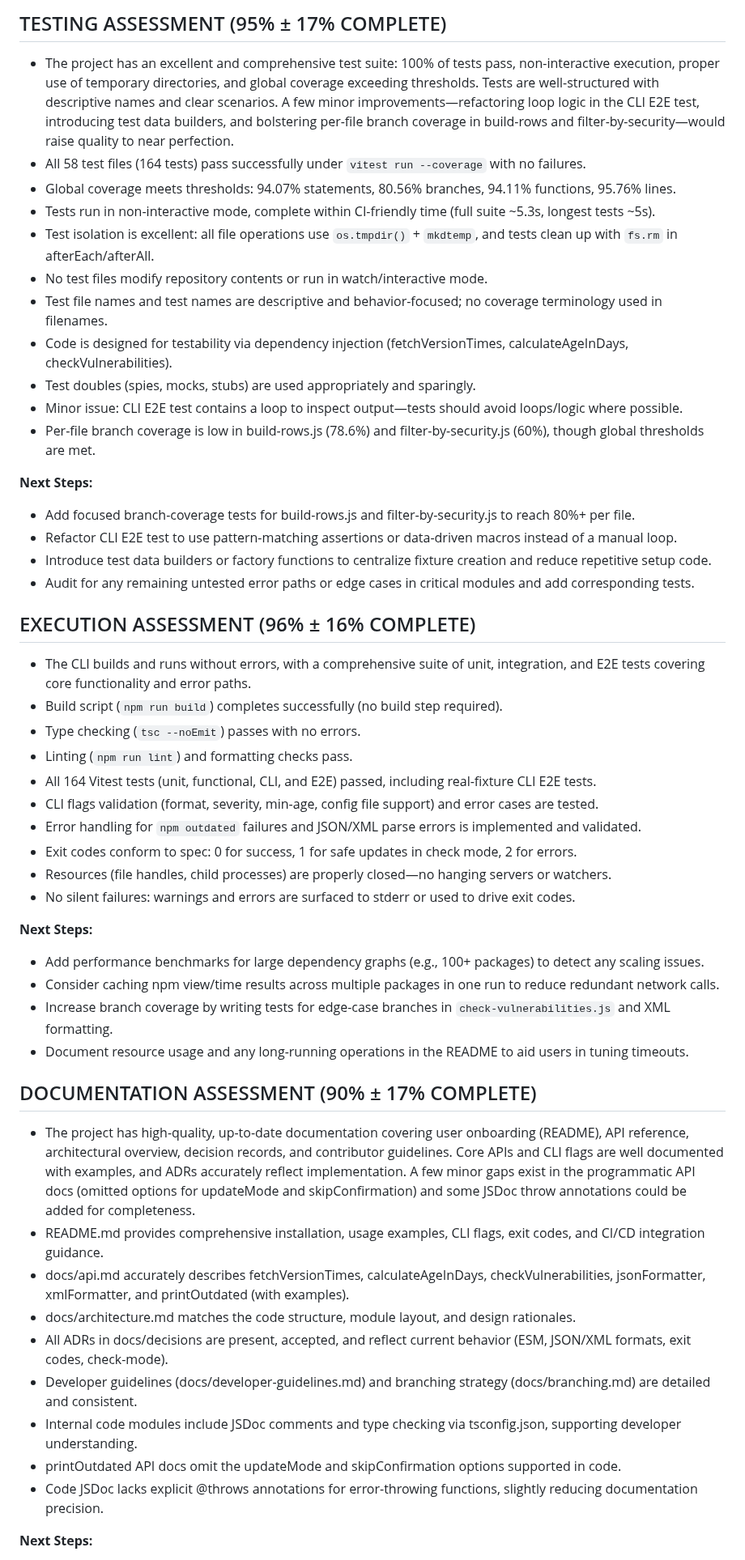
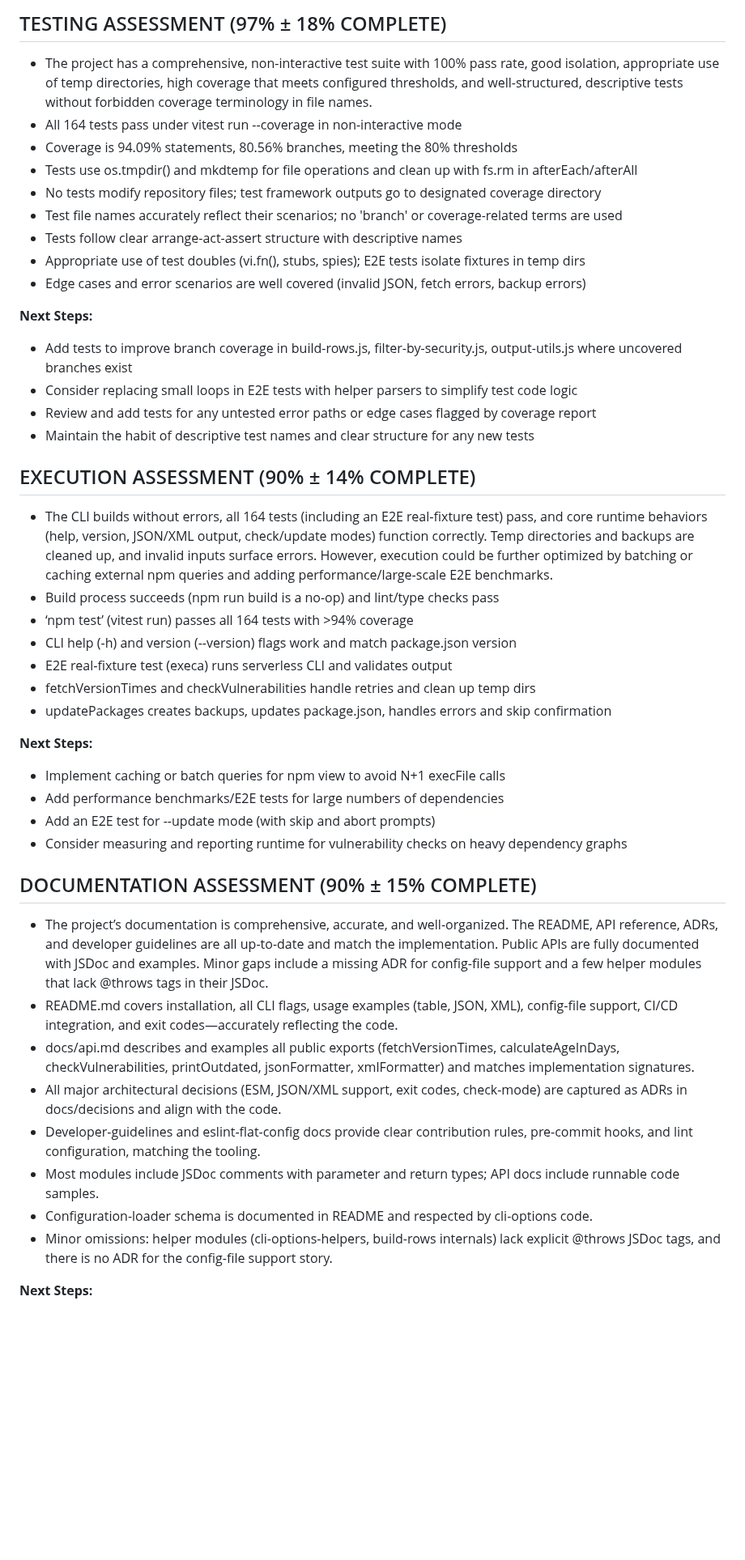
Before and after one commit to voder-ai/dry-aged-deps, a Markdown page: .voder/implementation-progress.md, the part around one of its changes. Shown at 81% size. GitHub-like rendering; blank space fills up the shorter version.

```diff
--- a/.voder/implementation-progress.md
+++ b/.voder/implementation-progress.md
@@ -36,50 +33,44 @@ Elevate code quality and version-control practices: refactor duplicated and comp
 
-## TESTING ASSESSMENT (95% ± 17% COMPLETE)
-- The project has an excellent and comprehensive test suite: 100% of tests pass, non-interactive execution, proper use of temporary directories, and global coverage exceeding thresholds. Tests are well-structured with descriptive names and clear scenarios. A few minor improvements—refactoring loop logic in the CLI E2E test, introducing test data builders, and bolstering per-file branch coverage in build-rows and filter-by-security—would raise quality to near perfection.
-- All 58 test files (164 tests) pass successfully under `vitest run --coverage` with no failures.
-- Global coverage meets thresholds: 94.07% statements, 80.56% branches, 94.11% functions, 95.76% lines.
-- Tests run in non-interactive mode, complete within CI-friendly time (full suite ~5.3s, longest tests ~5s).
-- Test isolation is excellent: all file operations use `os.tmpdir()` + `mkdtemp`, and tests clean up with `fs.rm` in afterEach/afterAll.
-- No test files modify repository contents or run in watch/interactive mode.
-- Test file names and test names are descriptive and behavior-focused; no coverage terminology used in filenames.
-- Code is designed for testability via dependency injection (fetchVersionTimes, calculateAgeInDays, checkVulnerabilities).
-- Test doubles (spies, mocks, stubs) are used appropriately and sparingly.
-- Minor issue: CLI E2E test contains a loop to inspect output—tests should avoid loops/logic where possible.
-- Per-file branch coverage is low in build-rows.js (78.6%) and filter-by-security.js (60%), though global thresholds are met.
+## TESTING ASSESSMENT (97% ± 18% COMPLETE)
+- The project has a comprehensive, non-interactive test suite with 100% pass rate, good isolation, appropriate use of temp directories, high coverage that meets configured thresholds, and well-structured, descriptive tests without forbidden coverage terminology in file names.
+- All 164 tests pass under vitest run --coverage in non-interactive mode
+- Coverage is 94.09% statements, 80.56% branches, meeting the 80% thresholds
+- Tests use os.tmpdir() and mkdtemp for file operations and clean up with fs.rm in afterEach/afterAll
+- No tests modify repository files; test framework outputs go to designated coverage directory
+- Test file names accurately reflect their scenarios; no 'branch' or coverage-related terms are used
+- Tests follow clear arrange-act-assert structure with descriptive names
+- Appropriate use of test doubles (vi.fn(), stubs, spies); E2E tests isolate fixtures in temp dirs
+- Edge cases and error scenarios are well covered (invalid JSON, fetch errors, backup errors)
 
 **Next Steps:**
-- Add focused branch-coverage tests for build-rows.js and filter-by-security.js to reach 80%+ per file.
-- Refactor CLI E2E test to use pattern-matching assertions or data-driven macros instead of a manual loop.
-- Introduce test data builders or factory functions to centralize fixture creation and reduce repetitive setup code.
-- Audit for any remaining untested error paths or edge cases in critical modules and add corresponding tests.
+- Add tests to improve branch coverage in build-rows.js, filter-by-security.js, output-utils.js where uncovered branches exist
+- Consider replacing small loops in E2E tests with helper parsers to simplify test code logic
+- Review and add tests for any untested error paths or edge cases flagged by coverage report
+- Maintain the habit of descriptive test names and clear structure for any new tests
 
-## EXECUTION ASSESSMENT (96% ± 16% COMPLETE)
-- The CLI builds and runs without errors, with a comprehensive suite of unit, integration, and E2E tests covering core functionality and error paths.
-- Build script (`npm run build`) completes successfully (no build step required).
-- Type checking (`tsc --noEmit`) passes with no errors.
-- Linting (`npm run lint`) and formatting checks pass.
-- All 164 Vitest tests (unit, functional, CLI, and E2E) passed, including real-fixture CLI E2E tests.
-- CLI flags validation (format, severity, min-age, config file support) and error cases are tested.
-- Error handling for `npm outdated` failures and JSON/XML parse errors is implemented and validated.
-- Exit codes conform to spec: 0 for success, 1 for safe updates in check mode, 2 for errors.
-- Resources (file handles, child processes) are properly closed—no hanging servers or watchers.
-- No silent failures: warnings and errors are surfaced to stderr or used to drive exit codes.
+## EXECUTION ASSESSMENT (90% ± 14% COMPLETE)
+- The CLI builds without errors, all 164 tests (including an E2E real‐fixture test) pass, and core runtime behaviors (help, version, JSON/XML output, check/update modes) function correctly. Temp directories and backups are cleaned up, and invalid inputs surface errors. However, execution could be further optimized by batching or caching external npm queries and adding performance/large‐scale E2E benchmarks.
+- Build process succeeds (npm run build is a no-op) and lint/type checks pass
+- ‘npm test’ (vitest run) passes all 164 tests with >94% coverage
+- CLI help (-h) and version (--version) flags work and match package.json version
+- E2E real‐fixture test (execa) runs serverless CLI and validates output
+- fetchVersionTimes and checkVulnerabilities handle retries and clean up temp dirs
+- updatePackages creates backups, updates package.json, handles errors and skip confirmation
 
 **Next Steps:**
-- Add performance benchmarks for large dependency graphs (e.g., 100+ packages) to detect any scaling issues.
-- Consider caching npm view/time results across multiple packages in one run to reduce redundant network calls.
-- Increase branch coverage by writing tests for edge-case branches in `check-vulnerabilities.js` and XML formatting.
-- Document resource usage and any long-running operations in the README to aid users in tuning timeouts.
+- Implement caching or batch queries for npm view to avoid N+1 execFile calls
+- Add performance benchmarks/E2E tests for large numbers of dependencies
+- Add an E2E test for --update mode (with skip and abort prompts)
+- Consider measuring and reporting runtime for vulnerability checks on heavy dependency graphs
 
-## DOCUMENTATION ASSESSMENT (90% ± 17% COMPLETE)
-- The project has high-quality, up-to-date documentation covering user onboarding (README), API reference, architectural overview, decision records, and contributor guidelines. Core APIs and CLI flags are well documented with examples, and ADRs accurately reflect implementation. A few minor gaps exist in the programmatic API docs (omitted options for updateMode and skipConfirmation) and some JSDoc throw annotations could be added for completeness.
-- README.md provides comprehensive installation, usage examples, CLI flags, exit codes, and CI/CD integration guidance.
-- docs/api.md accurately describes fetchVersionTimes, calculateAgeInDays, checkVulnerabilities, jsonFormatter, xmlFormatter, and printOutdated (with examples).
-- docs/architecture.md matches the code structure, module layout, and design rationales.
-- All ADRs in docs/decisions are present, accepted, and reflect current behavior (ESM, JSON/XML formats, exit codes, check-mode).
-- Developer guidelines (docs/developer-guidelines.md) and branching strategy (docs/branching.md) are detailed and consistent.
-- Internal code modules include JSDoc comments and type checking via tsconfig.json, supporting developer understanding.
-- printOutdated API docs omit the updateMode and skipConfirmation options supported in code.
-- Code JSDoc lacks explicit @throws annotations for error-throwing functions, slightly reducing documentation precision.
+## DOCUMENTATION ASSESSMENT (90% ± 15% COMPLETE)
+- The project’s documentation is comprehensive, accurate, and well-organized. The README, API reference, ADRs, and developer guidelines are all up-to-date and match the implementation. Public APIs are fully documented with JSDoc and examples. Minor gaps include a missing ADR for config-file support and a few helper modules that lack @throws tags in their JSDoc.
+- README.md covers installation, all CLI flags, usage examples (table, JSON, XML), config-file support, CI/CD integration, and exit codes—accurately reflecting the code.
+- docs/api.md describes and examples all public exports (fetchVersionTimes, calculateAgeInDays, checkVulnerabilities, printOutdated, jsonFormatter, xmlFormatter) and matches implementation signatures.
+- All major architectural decisions (ESM, JSON/XML support, exit codes, check-mode) are captured as ADRs in docs/decisions and align with the code.
+- Developer-guidelines and eslint-flat-config docs provide clear contribution rules, pre-commit hooks, and lint configuration, matching the tooling.
+- Most modules include JSDoc comments with parameter and return types; API docs include runnable code samples.
+- Configuration-loader schema is documented in README and respected by cli-options code.
+- Minor omissions: helper modules (cli-options-helpers, build-rows internals) lack explicit @throws JSDoc tags, and there is no ADR for the config-file support story.
 
 **Next Steps:**
```
Also changed, not shown: other parts of .voder/implementation-progress.md (+60 -61 lines), .voder/progress-chart.png, 2 other files.
